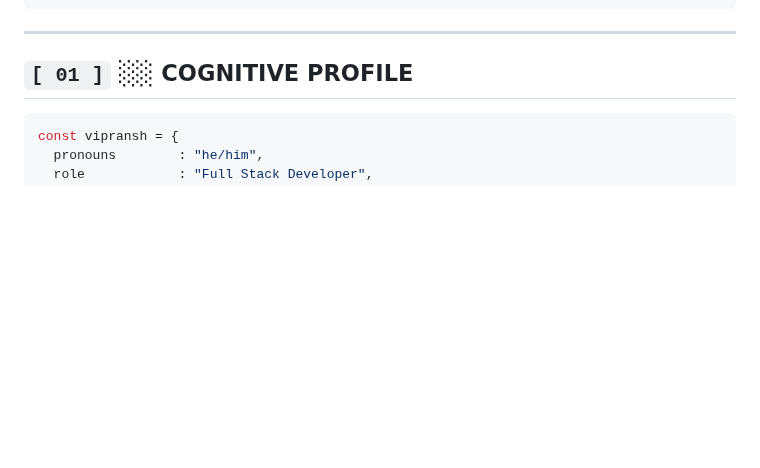
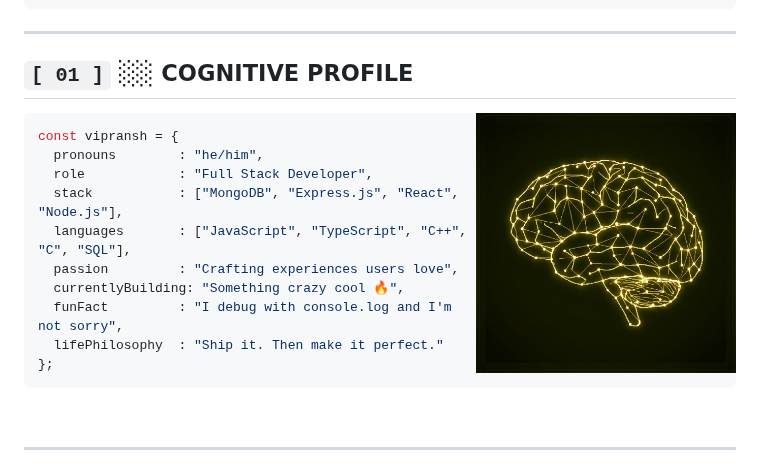
Before and after one commit to KaushikVipransh/kaushikvipransh, a Markdown page: README.md, the part around one of its changes. GitHub-like rendering; pictures changed too: brain_network.png (added); blank space fills up the shorter version.

Commit message:
feat: add golden brain network beside about me, fix trophies visibility

````diff
--- a/README.md
+++ b/README.md
@@ -35,6 +35,8 @@
 
 ## `[ 01 ]` ░░ COGNITIVE PROFILE
 
+<img align="right" width="260" src="./brain_network.png" alt="Neural Network Brain" style="margin-left:20px; margin-bottom:10px;" />
+
 ```typescript
 const vipransh = {
   pronouns        : "he/him",
````
Also changed, not shown: other parts of README.md (+5 -1 lines).
